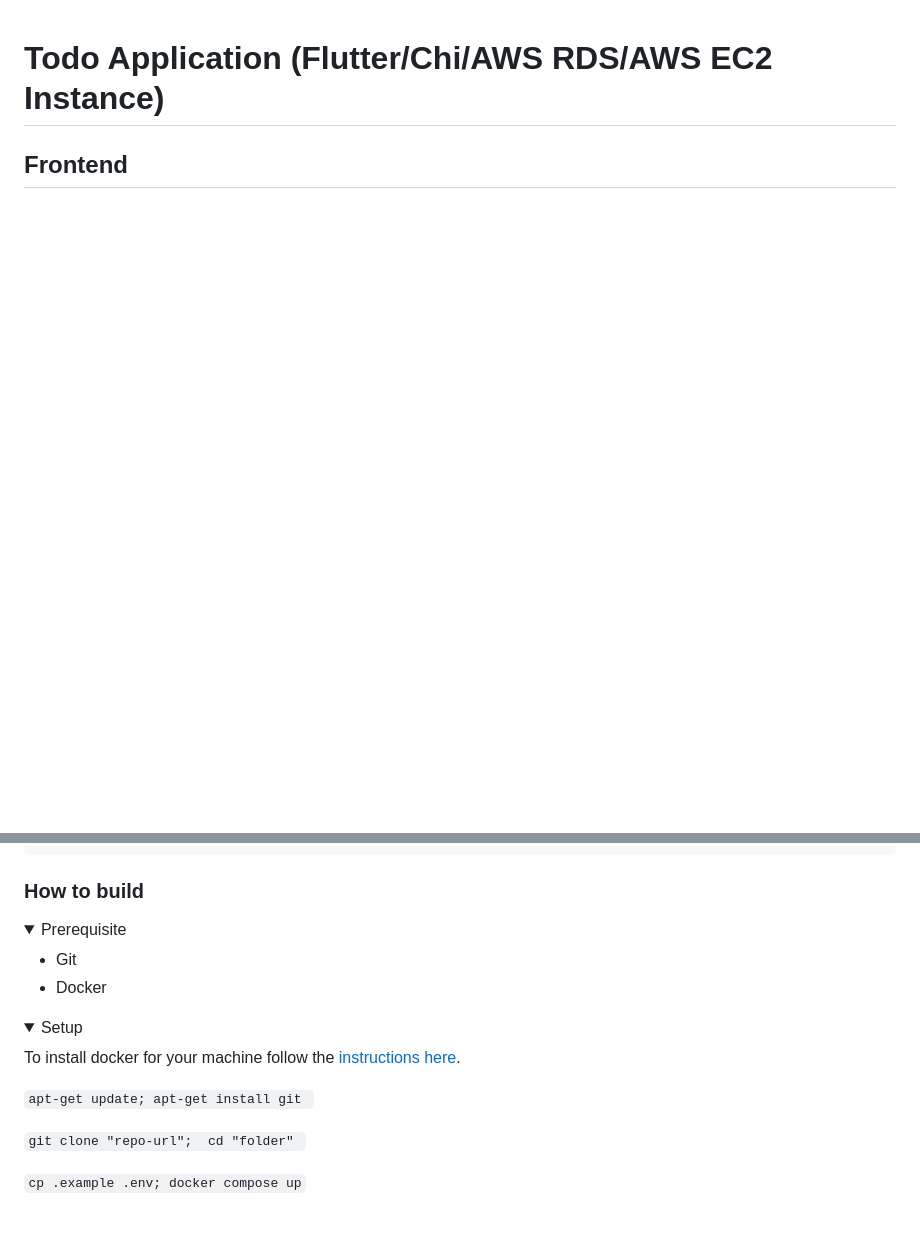
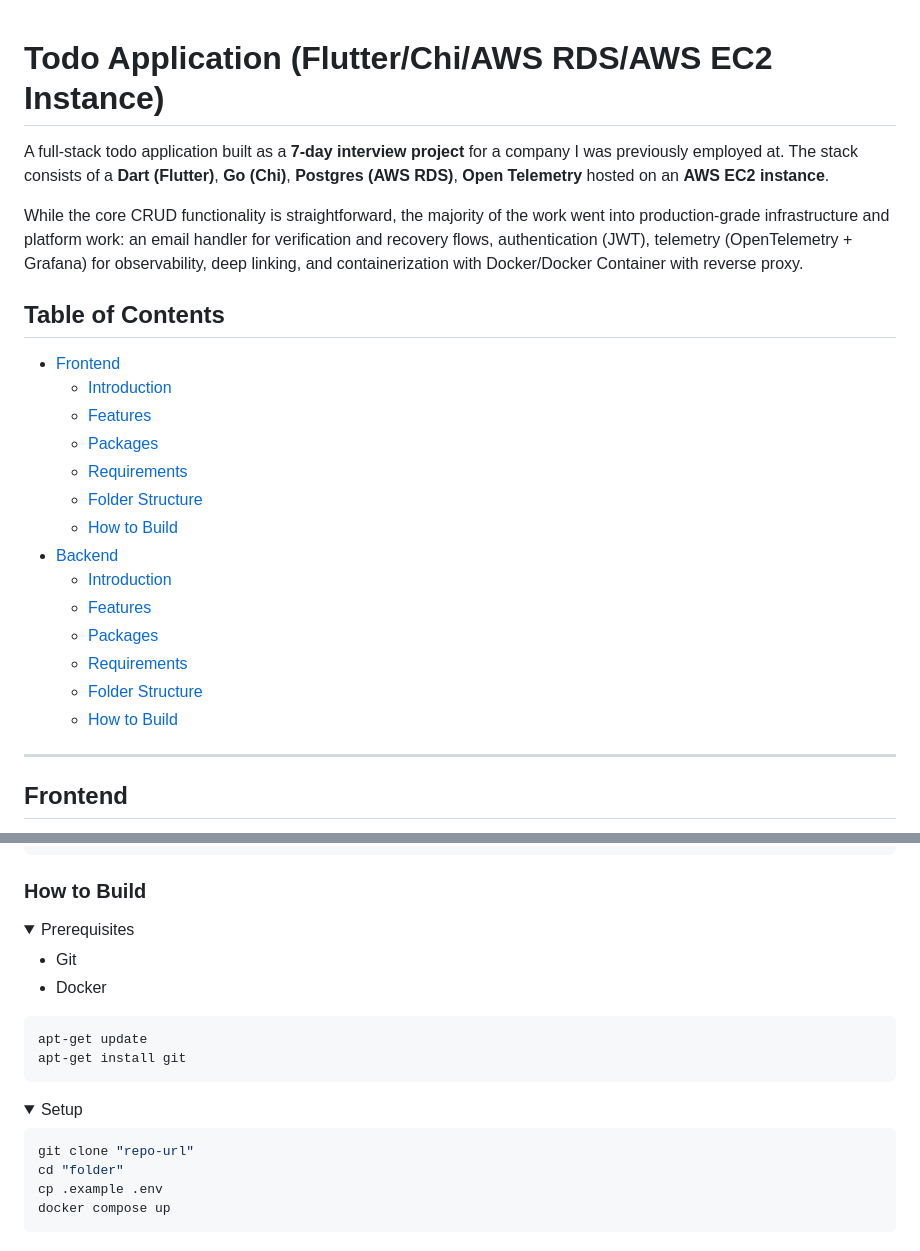
Before and after one commit to crypticraccoon/projects, a Markdown page: todo/README.md, 2 parts joined by grey strips. Drawn GitHub-style; folded sections open; blank space fills up the shorter version.

````diff
--- a/todo/README.md
+++ b/todo/README.md
@@ -1,4 +1,27 @@
 # Todo Application (Flutter/Chi/AWS RDS/AWS EC2 Instance)
+
+A full-stack todo application built as a **7-day interview project** for a company I was previously employed at. The stack consists of a **Dart (Flutter)**, **Go (Chi)**, **Postgres (AWS RDS)**, **Open Telemetry** hosted on an **AWS EC2 instance**.
+
+While the core CRUD functionality is straightforward, the majority of the work went into production-grade infrastructure and platform work: an email handler for verification and recovery flows, authentication (JWT), telemetry (OpenTelemetry + Grafana) for observability, deep linking, and containerization with Docker/Docker Container with reverse proxy.
+
+## Table of Contents
+
+- [Frontend](#frontend)
+  - [Introduction](#introduction-1)
+  - [Features](#features-1)
+  - [Packages](#packages-1)
+  - [Requirements](#requirements-1)
+  - [Folder Structure](#folder-structure-1)
+  - [How to Build](#how-to-build-1)
+- [Backend](#backend)
+  - [Introduction](#introduction-2)
+  - [Features](#features-2)
+  - [Packages](#packages-2)
+  - [Requirements](#requirements-2)
+  - [Folder Structure](#folder-structure-2)
+  - [How to Build](#how-to-build-2)
+
+---
 
 ## Frontend
 
@@ -167,34 +208,30 @@ server/
        └── utils                      - Miscellaneous functions
 ```
 
-### How to build
+
+### How to Build
 
 <details>
-<summary> Prerequisite </summary>
+<summary>Prerequisites</summary>
 
 - Git
 - Docker
 
+```bash
+apt-get update
+apt-get install git
+```
+
 </details>
 
 <details>
-    <summary> Setup</summary>
+<summary>Setup</summary>
 
-To install docker for your machine follow the [instructions here](https://docs.docker.com/engine/install/).
-
-`
-apt-get update;
-apt-get install git
-`
-
-`
-git clone "repo-url";
+```bash
+git clone "repo-url"
 cd "folder"
-`
-
-`
-cp .example .env;
+cp .example .env
 docker compose up
-`
+```
 
 </details>
````
Also changed, not shown: other parts of todo/README.md (+98 -80 lines).
